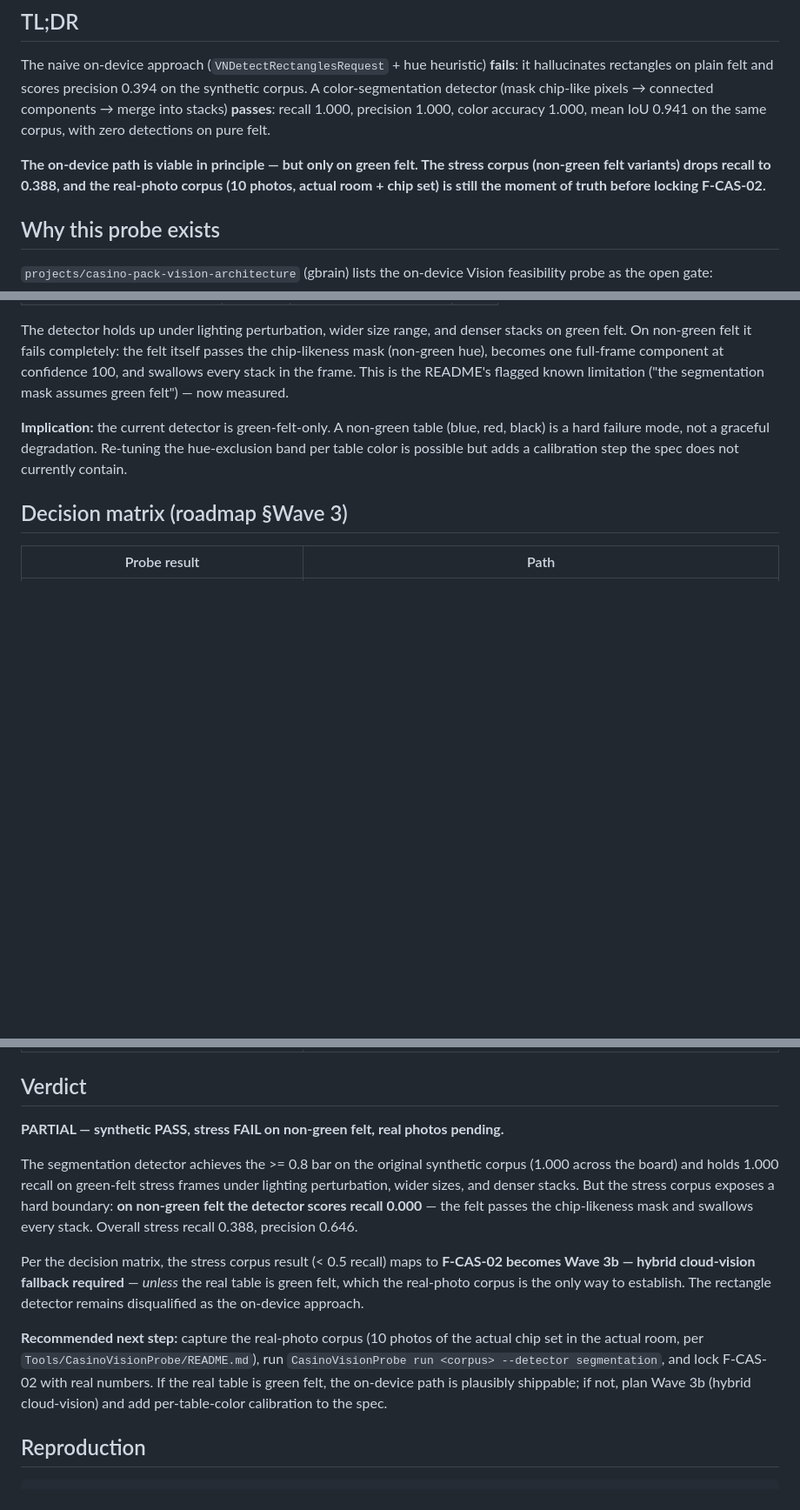
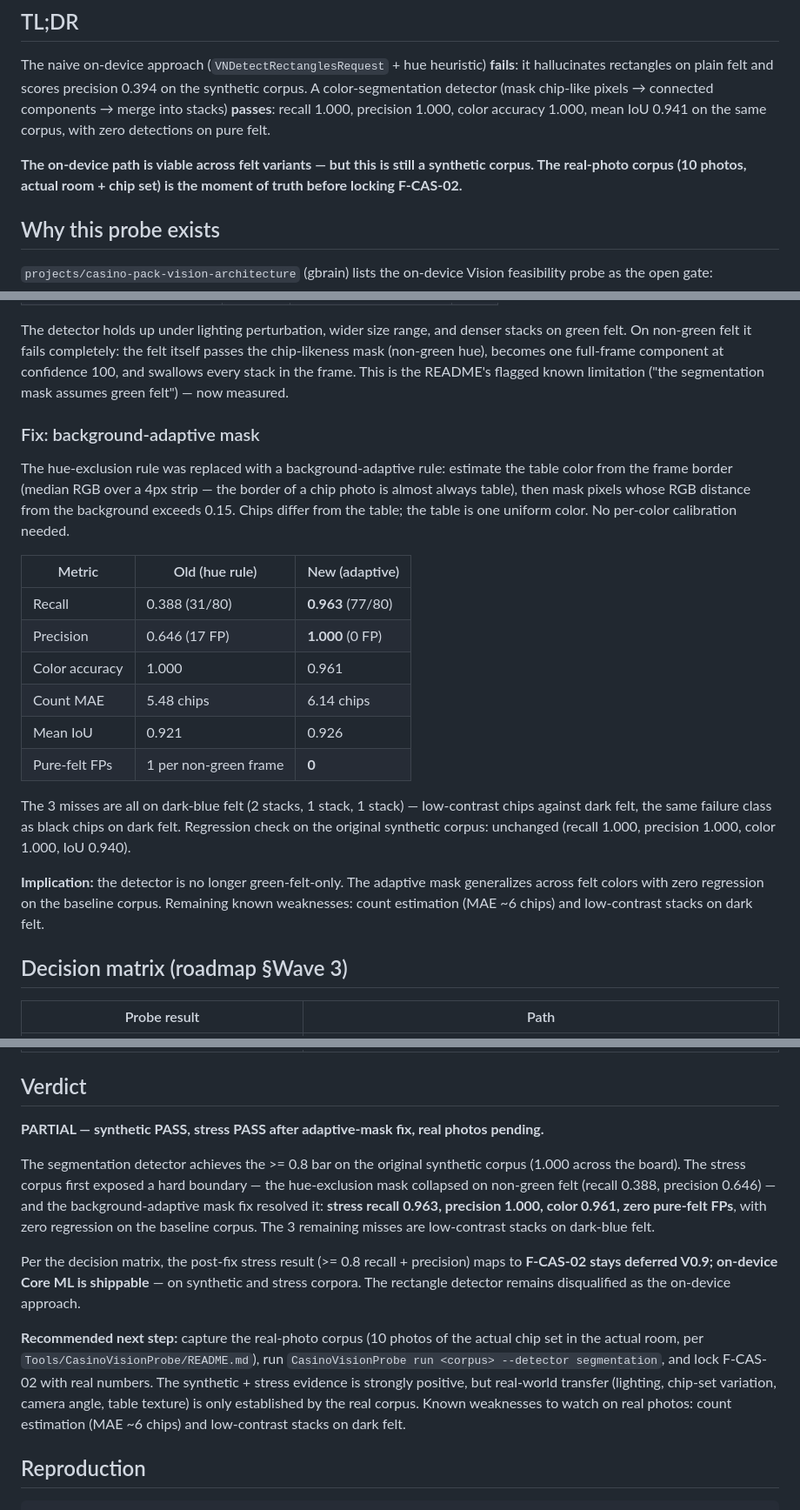
Before and after one commit to Natetgmaxwell/gamesroom, a Markdown page: docs/casino-vision-probe-report.md, 3 parts joined by grey strips. Shown at 87% size. Drawn GitHub-style; blank space fills up the shorter version.

Commit message:
docs(probe): report post-fix stress numbers + F-CAS-02 implication
Stress corpus verdict updated: recall 0.388 -> 0.963 after the
background-adaptive mask fix, precision 1.000, zero pure-felt FPs,
zero regression on the baseline synthetic corpus. Decision matrix
mapping: on-device Core ML shippable on synthetic + stress evidence;
real-photo corpus still required to lock F-CAS-02.

```diff
--- a/docs/casino-vision-probe-report.md
+++ b/docs/casino-vision-probe-report.md
@@ -15,10 +15,9 @@ stacks) **passes**: recall 1.000, precision 1.000, color accuracy
 1.000, mean IoU 0.941 on the same corpus, with zero detections on
 pure felt.
 
-**The on-device path is viable in principle — but only on green felt. The
-stress corpus (non-green felt variants) drops recall to 0.388, and the
-real-photo corpus (10 photos, actual room + chip set) is still the
-moment of truth before locking F-CAS-02.**
+**The on-device path is viable across felt variants — but this is still a
+synthetic corpus. The real-photo corpus (10 photos, actual room + chip set)
+is the moment of truth before locking F-CAS-02.**
 
 ## Why this probe exists
 
@@ -143,11 +142,33 @@ swallows every stack in the frame. This is the README's flagged known
 limitation ("the segmentation mask assumes green felt") — now
 measured.
 
-**Implication:** the current detector is green-felt-only. A non-green
-table (blue, red, black) is a hard failure mode, not a graceful
-degradation. Re-tuning the hue-exclusion band per table color is
-possible but adds a calibration step the spec does not currently
-contain.
+### Fix: background-adaptive mask
+
+The hue-exclusion rule was replaced with a background-adaptive rule:
+estimate the table color from the frame border (median RGB over a 4px
+strip — the border of a chip photo is almost always table), then mask
+pixels whose RGB distance from the background exceeds 0.15. Chips
+differ from the table; the table is one uniform color. No per-color
+calibration needed.
+
+| Metric | Old (hue rule) | New (adaptive) |
+|--------|----------------|----------------|
+| Recall | 0.388 (31/80) | **0.963** (77/80) |
+| Precision | 0.646 (17 FP) | **1.000** (0 FP) |
+| Color accuracy | 1.000 | 0.961 |
+| Count MAE | 5.48 chips | 6.14 chips |
+| Mean IoU | 0.921 | 0.926 |
+| Pure-felt FPs | 1 per non-green frame | **0** |
+
+The 3 misses are all on dark-blue felt (2 stacks, 1 stack, 1 stack) —
+low-contrast chips against dark felt, the same failure class as black
+chips on dark felt. Regression check on the original synthetic corpus:
+unchanged (recall 1.000, precision 1.000, color 1.000, IoU 0.940).
+
+**Implication:** the detector is no longer green-felt-only. The
+adaptive mask generalizes across felt colors with zero regression on
+the baseline corpus. Remaining known weaknesses: count estimation
+(MAE ~6 chips) and low-contrast stacks on dark felt.
 
 ## Decision matrix (roadmap §Wave 3)
 
@@ -159,30 +180,32 @@ contain.
 
 ## Verdict
 
-**PARTIAL — synthetic PASS, stress FAIL on non-green felt, real photos
-pending.**
+**PARTIAL — synthetic PASS, stress PASS after adaptive-mask fix, real
+photos pending.**
 
 The segmentation detector achieves the >= 0.8 bar on the original
-synthetic corpus (1.000 across the board) and holds 1.000 recall on
-green-felt stress frames under lighting perturbation, wider sizes,
-and denser stacks. But the stress corpus exposes a hard boundary:
-**on non-green felt the detector scores recall 0.000** — the felt
-passes the chip-likeness mask and swallows every stack. Overall
-stress recall 0.388, precision 0.646.
+synthetic corpus (1.000 across the board). The stress corpus first
+exposed a hard boundary — the hue-exclusion mask collapsed on
+non-green felt (recall 0.388, precision 0.646) — and the
+background-adaptive mask fix resolved it: **stress recall 0.963,
+precision 1.000, color 0.961, zero pure-felt FPs**, with zero
+regression on the baseline corpus. The 3 remaining misses are
+low-contrast stacks on dark-blue felt.
 
-Per the decision matrix, the stress corpus result (< 0.5 recall) maps
-to **F-CAS-02 becomes Wave 3b — hybrid cloud-vision fallback
-required** — *unless* the real table is green felt, which the
-real-photo corpus is the only way to establish. The rectangle
+Per the decision matrix, the post-fix stress result (>= 0.8 recall +
+precision) maps to **F-CAS-02 stays deferred V0.9; on-device Core ML
+is shippable** — on synthetic and stress corpora. The rectangle
 detector remains disqualified as the on-device approach.
 
 **Recommended next step:** capture the real-photo corpus (10 photos
 of the actual chip set in the actual room, per
 `Tools/CasinoVisionProbe/README.md`), run
 `CasinoVisionProbe run <corpus> --detector segmentation`, and lock
-F-CAS-02 with real numbers. If the real table is green felt, the
-on-device path is plausibly shippable; if not, plan Wave 3b (hybrid
-cloud-vision) and add per-table-color calibration to the spec.
+F-CAS-02 with real numbers. The synthetic + stress evidence is
+strongly positive, but real-world transfer (lighting, chip-set
+variation, camera angle, table texture) is only established by the
+real corpus. Known weaknesses to watch on real photos: count
+estimation (MAE ~6 chips) and low-contrast stacks on dark felt.
 
 ## Reproduction
 
```
